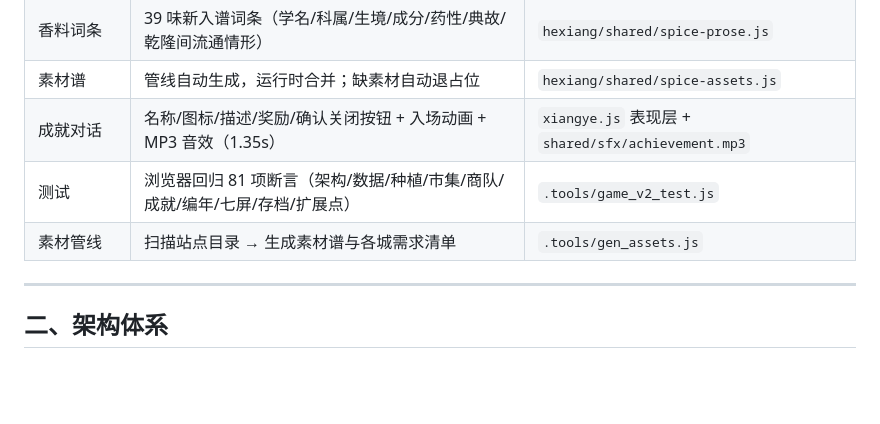
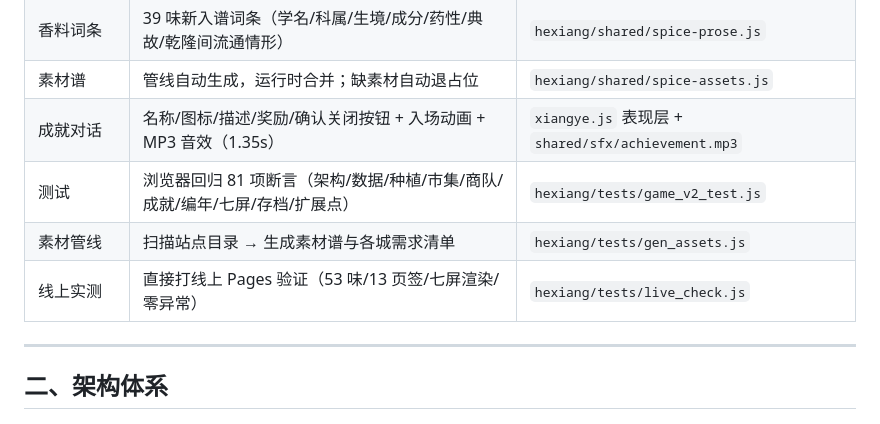
Before and after one commit to ruijiangyoumeile/spice3d, a Markdown page: 后续升级思路-v2.0.md, the part around one of its changes. Drawn GitHub-style; blank space fills up the shorter version.

```diff
--- a/后续升级思路-v2.0.md
+++ b/后续升级思路-v2.0.md
@@ -16,8 +16,9 @@
 | 香料词条 | 39 味新入谱词条（学名/科属/生境/成分/药性/典故/乾隆间流通情形） | `hexiang/shared/spice-prose.js` |
 | 素材谱 | 管线自动生成，运行时合并；缺素材自动退占位 | `hexiang/shared/spice-assets.js` |
 | 成就对话 | 名称/图标/描述/奖励/确认关闭按钮 + 入场动画 + MP3 音效（1.35s） | `xiangye.js` 表现层 + `shared/sfx/achievement.mp3` |
-| 测试 | 浏览器回归 81 项断言（架构/数据/种植/市集/商队/成就/编年/七屏/存档/扩展点） | `.tools/game_v2_test.js` |
-| 素材管线 | 扫描站点目录 → 生成素材谱与各城需求清单 | `.tools/gen_assets.js` |
+| 测试 | 浏览器回归 81 项断言（架构/数据/种植/市集/商队/成就/编年/七屏/存档/扩展点） | `hexiang/tests/game_v2_test.js` |
+| 素材管线 | 扫描站点目录 → 生成素材谱与各城需求清单 | `hexiang/tests/gen_assets.js` |
+| 线上实测 | 直接打线上 Pages 验证（53 味/13 页签/七屏渲染/零异常） | `hexiang/tests/live_check.js` |
 
 ---
 
```
Also changed, not shown: other parts of 后续升级思路-v2.0.md (+8 -7 lines).
